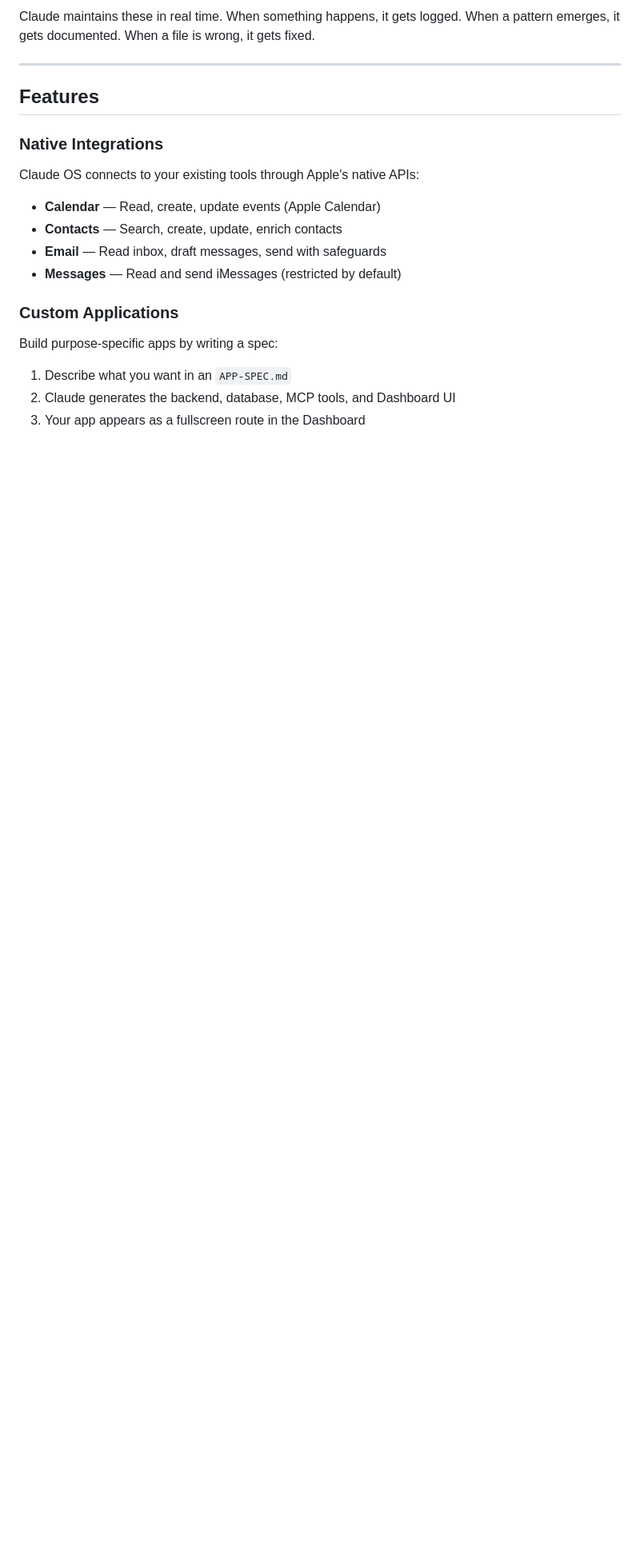
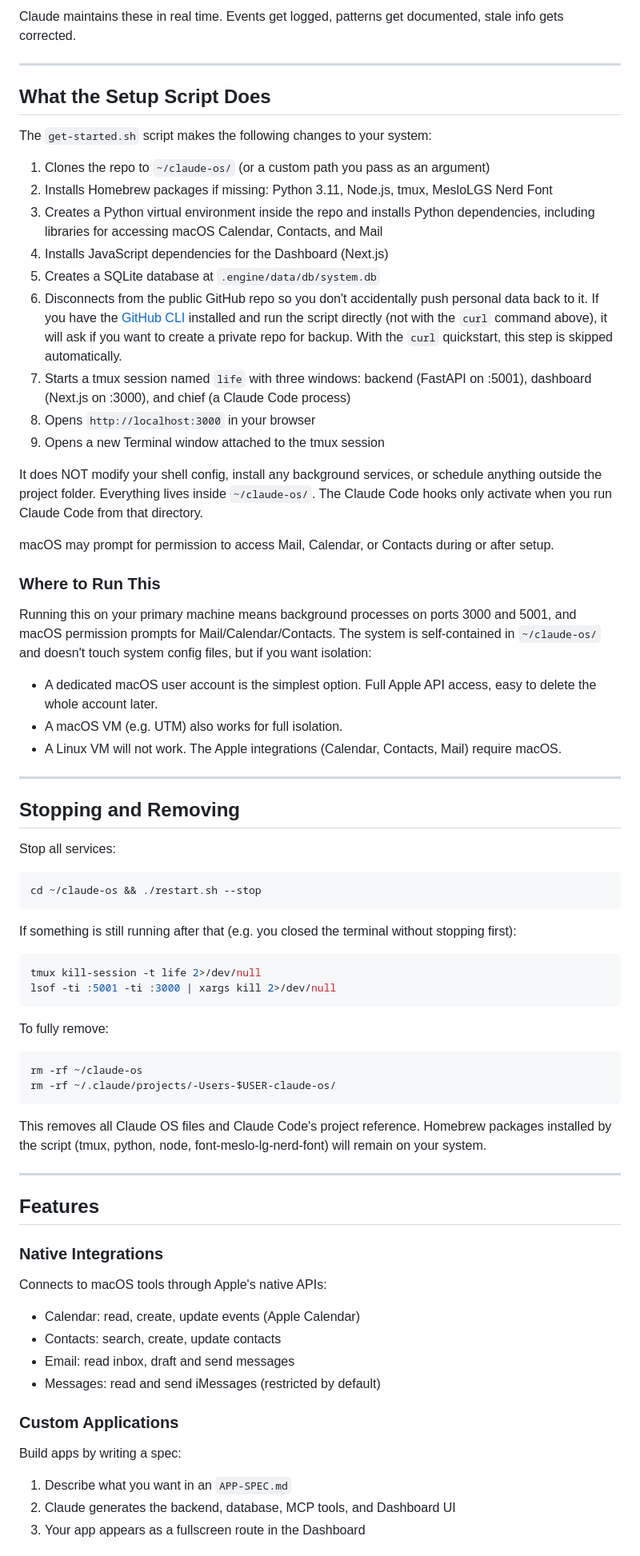
Before and after one commit to spartypkp/claude-os-public, a Markdown page: README.md, the part around one of its changes. Shown at 80% size. Rendered like a GitHub page; blank space fills up the shorter version.

````diff
--- a/README.md
+++ b/README.md
@@ -62,5 +57,59 @@ Four files load at every session start:
 
-Claude maintains these in real time. When something happens, it gets logged. When a pattern emerges, it gets documented. When a file is wrong, it gets fixed.
+Claude maintains these in real time. Events get logged, patterns get documented, stale info gets corrected.
+
+---
+
+## What the Setup Script Does
+
+The `get-started.sh` script makes the following changes to your system:
+
+1. Clones the repo to `~/claude-os/` (or a custom path you pass as an argument)
+2. Installs Homebrew packages if missing: Python 3.11, Node.js, tmux, MesloLGS Nerd Font
+3. Creates a Python virtual environment inside the repo and installs Python dependencies, including libraries for accessing macOS Calendar, Contacts, and Mail
+4. Installs JavaScript dependencies for the Dashboard (Next.js)
+5. Creates a SQLite database at `.engine/data/db/system.db`
+6. Disconnects from the public GitHub repo so you don't accidentally push personal data back to it. If you have the [GitHub CLI](https://cli.github.com/) installed and run the script directly (not with the `curl` command above), it will ask if you want to create a private repo for backup. With the `curl` quickstart, this step is skipped automatically.
+7. Starts a tmux session named `life` with three windows: backend (FastAPI on :5001), dashboard (Next.js on :3000), and chief (a Claude Code process)
+8. Opens `http://localhost:3000` in your browser
+9. Opens a new Terminal window attached to the tmux session
+
+It does NOT modify your shell config, install any background services, or schedule anything outside the project folder. Everything lives inside `~/claude-os/`. The Claude Code hooks only activate when you run Claude Code from that directory.
+
+macOS may prompt for permission to access Mail, Calendar, or Contacts during or after setup.
+
+### Where to Run This
+
+Running this on your primary machine means background processes on ports 3000 and 5001, and macOS permission prompts for Mail/Calendar/Contacts. The system is self-contained in `~/claude-os/` and doesn't touch system config files, but if you want isolation:
+
+- A dedicated macOS user account is the simplest option. Full Apple API access, easy to delete the whole account later.
+- A macOS VM (e.g. UTM) also works for full isolation.
+- A Linux VM will not work. The Apple integrations (Calendar, Contacts, Mail) require macOS.
+
+---
+
+## Stopping and Removing
+
+Stop all services:
+
+```bash
+cd ~/claude-os && ./restart.sh --stop
+```
+
+If something is still running after that (e.g. you closed the terminal without stopping first):
+
+```bash
+tmux kill-session -t life 2>/dev/null
+lsof -ti :5001 -ti :3000 | xargs kill 2>/dev/null
+```
+
+To fully remove:
+
+```bash
+rm -rf ~/claude-os
+rm -rf ~/.claude/projects/-Users-$USER-claude-os/
+```
+
+This removes all Claude OS files and Claude Code's project reference. Homebrew packages installed by the script (tmux, python, node, font-meslo-lg-nerd-font) will remain on your system.
 
 ---
 
@@ -68,16 +117,16 @@ Claude maintains these in real time. When something happens, it gets logged. Whe
 
 ### Native Integrations
 
-Claude OS connects to your existing tools through Apple's native APIs:
+Connects to macOS tools through Apple's native APIs:
 
-- **Calendar** — Read, create, update events (Apple Calendar)
-- **Contacts** — Search, create, update, enrich contacts
-- **Email** — Read inbox, draft messages, send with safeguards
-- **Messages** — Read and send iMessages (restricted by default)
+- Calendar: read, create, update events (Apple Calendar)
+- Contacts: search, create, update contacts
+- Email: read inbox, draft and send messages
+- Messages: read and send iMessages (restricted by default)
 
 ### Custom Applications
 
-Build purpose-specific apps by writing a spec:
+Build apps by writing a spec:
 
 1. Describe what you want in an `APP-SPEC.md`
 2. Claude generates the backend, database, MCP tools, and Dashboard UI
````
Also changed, not shown: other parts of README.md (+42 -47 lines).
